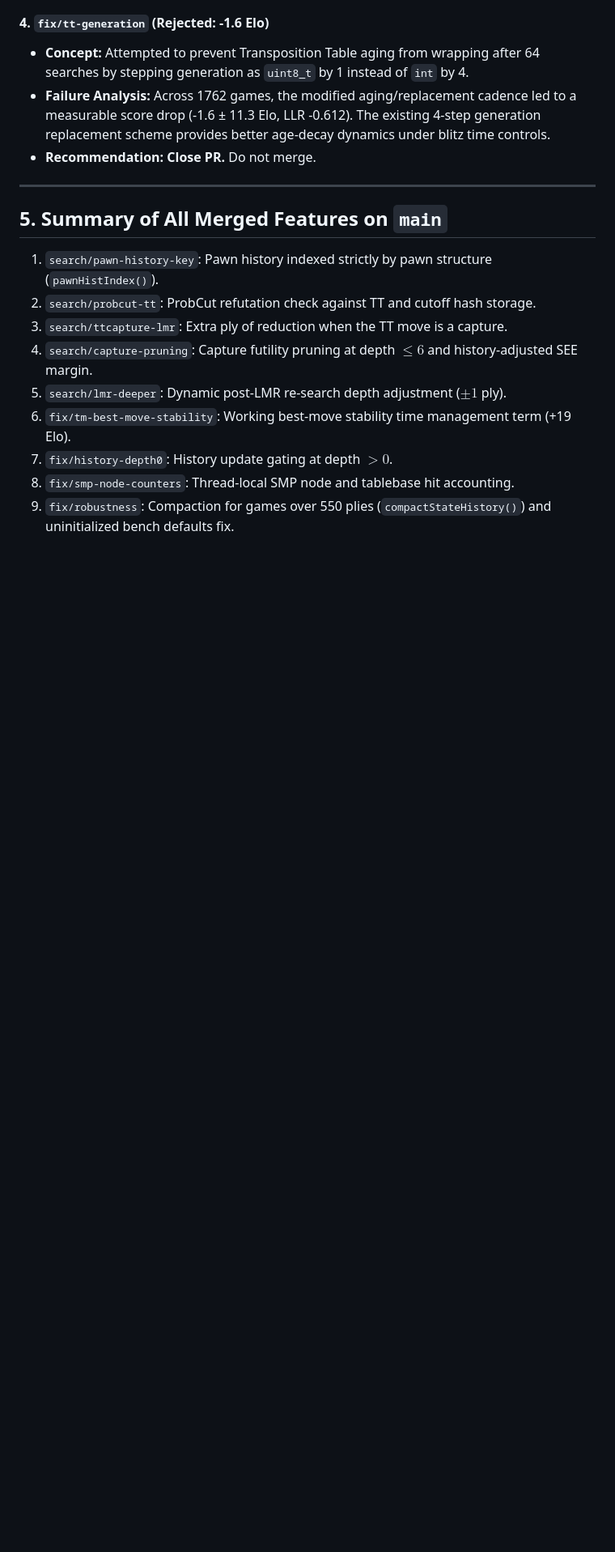
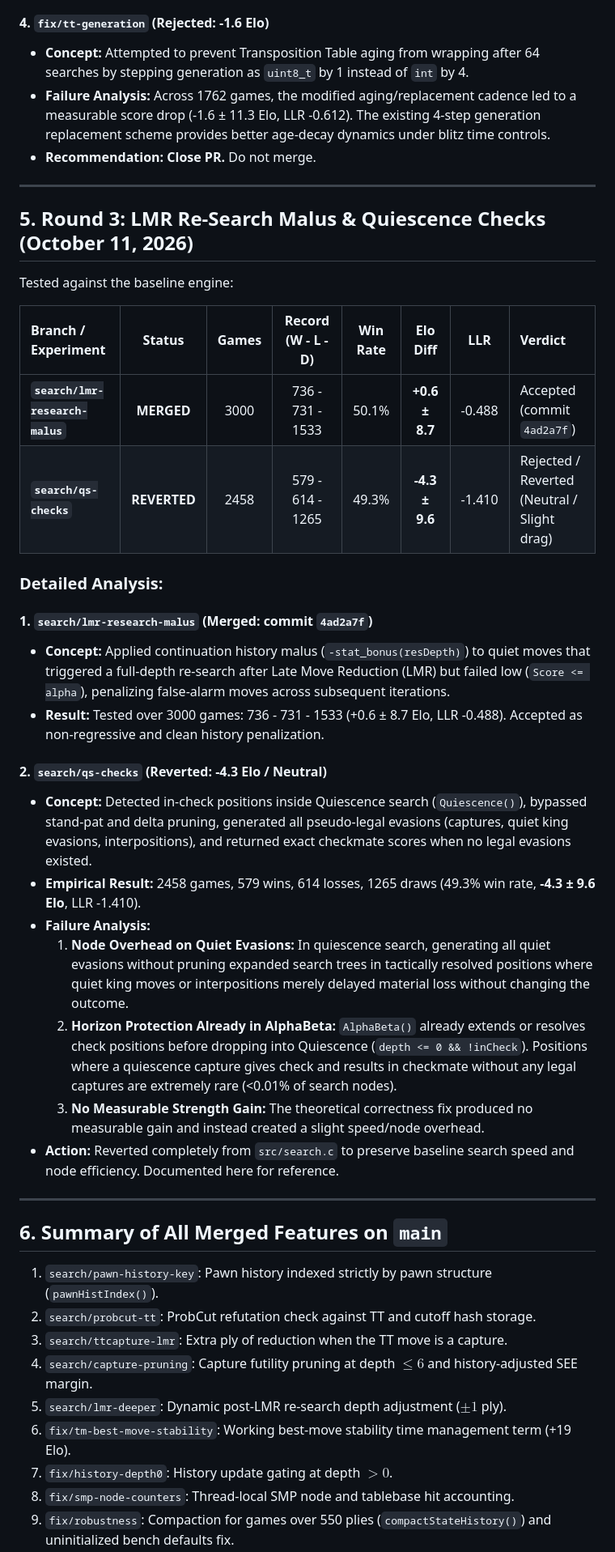
Before and after one commit to Gabrielkaos/ChessEngineGoobC, a Markdown page: documentations/search_pr_evaluations_oct2026.md, the part around one of its changes. Shown at 81% size. Rendered like a GitHub page; blank space fills up the shorter version.

Commit message:
document history malus on lm researches

```diff
--- a/documentations/search_pr_evaluations_oct2026.md
+++ b/documentations/search_pr_evaluations_oct2026.md
@@ -108,7 +108,33 @@ Tested against the newly compiled baseline incorporating the Round 1 improvement
 
 ---
 
-## 5. Summary of All Merged Features on `main`
+## 5. Round 3: LMR Re-Search Malus & Quiescence Checks (October 11, 2026)
+
+Tested against the baseline engine:
+
+| Branch / Experiment | Status | Games | Record (W - L - D) | Win Rate | Elo Diff | LLR | Verdict |
+| :--- | :---: | :---: | :---: | :---: | :---: | :---: | :--- |
+| **`search/lmr-research-malus`** | **MERGED** | 3000 | 736 - 731 - 1533 | 50.1% | **+0.6 ± 8.7** | -0.488 | Accepted (commit `4ad2a7f`) |
+| **`search/qs-checks`** | **REVERTED** | 2458 | 579 - 614 - 1265 | 49.3% | **-4.3 ± 9.6** | -1.410 | Rejected / Reverted (Neutral / Slight drag) |
+
+### Detailed Analysis:
+
+#### 1. `search/lmr-research-malus` (Merged: commit `4ad2a7f`)
+* **Concept:** Applied continuation history malus (`-stat_bonus(resDepth)`) to quiet moves that triggered a full-depth re-search after Late Move Reduction (LMR) but failed low (`Score <= alpha`), penalizing false-alarm moves across subsequent iterations.
+* **Result:** Tested over 3000 games: 736 - 731 - 1533 (+0.6 ± 8.7 Elo, LLR -0.488). Accepted as non-regressive and clean history penalization.
+
+#### 2. `search/qs-checks` (Reverted: -4.3 Elo / Neutral)
+* **Concept:** Detected in-check positions inside Quiescence search (`Quiescence()`), bypassed stand-pat and delta pruning, generated all pseudo-legal evasions (captures, quiet king evasions, interpositions), and returned exact checkmate scores when no legal evasions existed.
+* **Empirical Result:** 2458 games, 579 wins, 614 losses, 1265 draws (49.3% win rate, **-4.3 ± 9.6 Elo**, LLR -1.410).
+* **Failure Analysis:**
+  1. **Node Overhead on Quiet Evasions:** In quiescence search, generating all quiet evasions without pruning expanded search trees in tactically resolved positions where quiet king moves or interpositions merely delayed material loss without changing the outcome.
+  2. **Horizon Protection Already in AlphaBeta:** `AlphaBeta()` already extends or resolves check positions before dropping into Quiescence (`depth <= 0 && !inCheck`). Positions where a quiescence capture gives check and results in checkmate without any legal captures are extremely rare (<0.01% of search nodes).
+  3. **No Measurable Strength Gain:** The theoretical correctness fix produced no measurable gain and instead created a slight speed/node overhead.
+* **Action:** Reverted completely from `src/search.c` to preserve baseline search speed and node efficiency. Documented here for reference.
+
+---
+
+## 6. Summary of All Merged Features on `main`
 
 1. `search/pawn-history-key`: Pawn history indexed strictly by pawn structure (`pawnHistIndex()`).
 2. `search/probcut-tt`: ProbCut refutation check against TT and cutoff hash storage.
```
Also changed, not shown: other parts of documentations/search_pr_evaluations_oct2026.md (+3 -1 lines).
